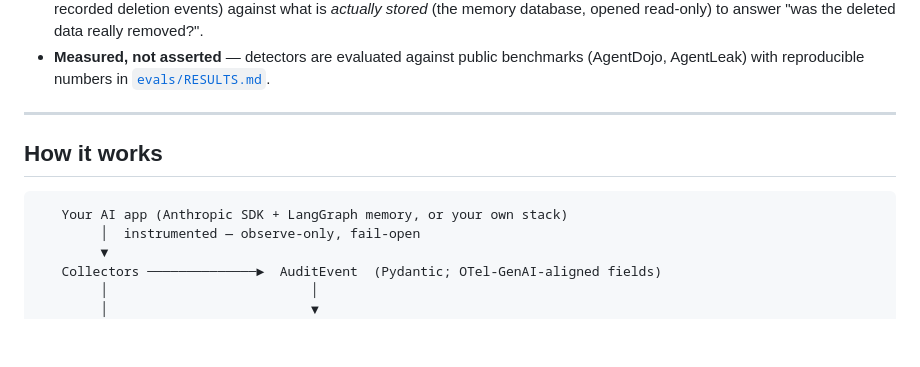
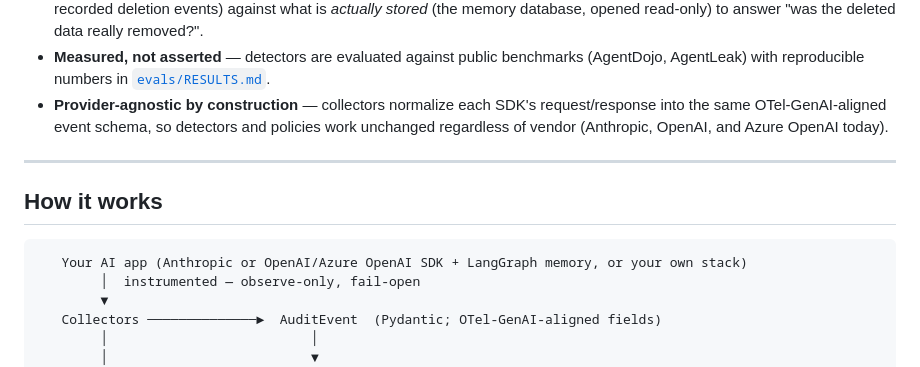
Before and after one commit to bm203/aire, a Markdown page: README.md, the part around the change. GitHub-like rendering; blank space fills up the shorter version.

Commit message:
README: cover OpenAI/Azure OpenAI in the diagram and Why-AIRE list
Both were written before the collector shipped and only named Anthropic;
the quickstart section and roadmap were already updated in that commit but
these two were missed.

````diff
--- a/README.md
+++ b/README.md
@@ -51,13 +51,17 @@ What makes it defensible under scrutiny:
 - **Measured, not asserted** — detectors are evaluated against public
   benchmarks (AgentDojo, AgentLeak) with reproducible numbers in
   [`evals/RESULTS.md`](evals/RESULTS.md).
+- **Provider-agnostic by construction** — collectors normalize each SDK's
+  request/response into the same OTel-GenAI-aligned event schema, so
+  detectors and policies work unchanged regardless of vendor (Anthropic,
+  OpenAI, and Azure OpenAI today).
 
 ---
 
 ## How it works
 
 ```
-   Your AI app (Anthropic SDK + LangGraph memory, or your own stack)
+   Your AI app (Anthropic or OpenAI/Azure OpenAI SDK + LangGraph memory, or your own stack)
         │  instrumented — observe-only, fail-open
         ▼
    Collectors ──────────────►  AuditEvent  (Pydantic; OTel-GenAI-aligned fields)
````
